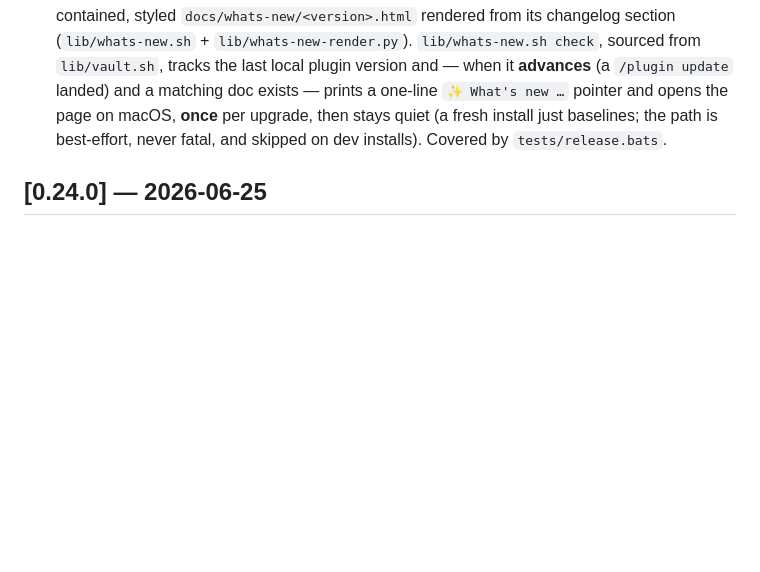
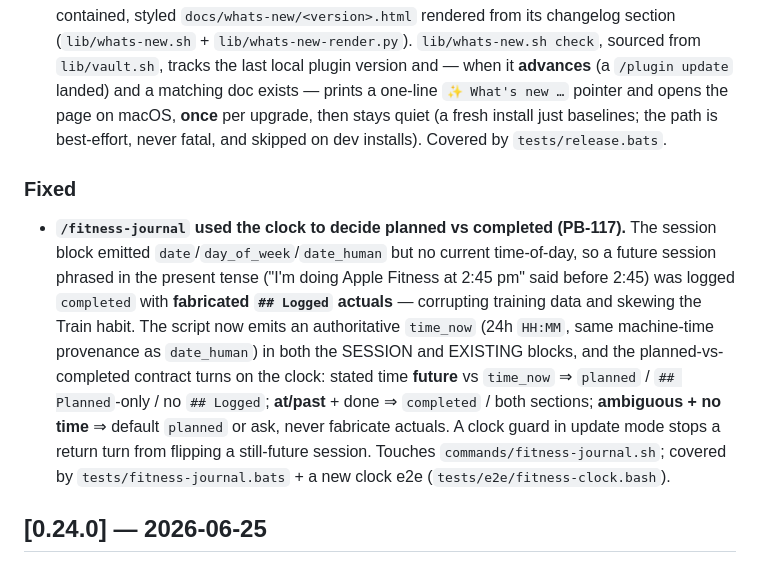
Before and after one commit to baymac/pbrain, a Markdown page: CHANGELOG.md, the part around the change. GitHub-like rendering; blank space fills up the shorter version.

```diff
--- a/CHANGELOG.md
+++ b/CHANGELOG.md
@@ -9,6 +9,10 @@ All notable changes to pbrain are documented here. Format follows [Keep a Change
 - **Package Plane as a native macOS app (`/init-plane app`, PB-136).** A new idempotent subcommand wraps the running self-hosted Plane instance in a native macOS app via [Pake](https://github.com/tw93/Pake) (a Tauri/WKWebView shell) and installs it to `/Applications` — 1400×900, hidden title bar, dark mode, in-app Find, a global `Cmd+Shift+P` show/hide hotkey, and the Plane logo as the icon; `--remove` deletes it. It **guides rather than auto-installs** its Pake dependency (matching how `up` handles Docker), and — because the app's macOS webview resolves hostnames through the OS with **no RFC 6761 `*.localhost` shortcut** (unlike a browser or pbrain's loopback client, so the `vhost` "no `/etc/hosts`" note still holds for them) — it detects an unresolvable vhost host like `plane.localhost` and prints the exact one-line `sudo tee -a /etc/hosts` fix instead of shipping a blank-screen app or running sudo itself. `probe` gains `pake` + `app_installed` state. macOS only. Flags: `--name`, `--url`, `--host`, `--port`, `--icon`, `--no-install`, `--remove`, `--plane-home`. Touches `commands/init-plane.sh`; docs in `commands/init-plane.md` + `docs/init-plane.md`.
 - **Reproducible release pipeline (`scripts/release.sh`, PB-128).** A single command now owns cutting a release: `release.sh cut <major|minor|patch>` bumps both version files in lockstep (`VERSION` `x.y.z.0` + `.claude-plugin/plugin.json` `x.y.z` — the script is their **sole writer**, so they can't drift), rolls `## [Unreleased]` into `## [x.y.z] — <date>` with a fresh empty `[Unreleased]` on top, and generates the version's what's-new page. It's **dry-run by default** (writes nothing without `--apply`) and **idempotent** (re-running on an already-cut version is a no-op), with `tag`/`publish` split out so you tag the merge commit and `gh release create` pulls its notes from the changelog section. New `scripts/release.sh`; docs in `docs/release.md`; covered by `tests/release.bats`.
 - **"What's new" doc that auto-opens on update (PB-129).** Each release generates a self-contained, styled `docs/whats-new/<version>.html` rendered from its changelog section (`lib/whats-new.sh` + `lib/whats-new-render.py`). `lib/whats-new.sh check`, sourced from `lib/vault.sh`, tracks the last local plugin version and — when it **advances** (a `/plugin update` landed) and a matching doc exists — prints a one-line `✨ What's new …` pointer and opens the page on macOS, **once** per upgrade, then stays quiet (a fresh install just baselines; the path is best-effort, never fatal, and skipped on dev installs). Covered by `tests/release.bats`.
+
+### Fixed
+
+- **`/fitness-journal` used the clock to decide planned vs completed (PB-117).** The session block emitted `date`/`day_of_week`/`date_human` but no current time-of-day, so a future session phrased in the present tense ("I'm doing Apple Fitness at 2:45 pm" said before 2:45) was logged `completed` with **fabricated `## Logged` actuals** — corrupting training data and skewing the Train habit. The script now emits an authoritative `time_now` (24h `HH:MM`, same machine-time provenance as `date_human`) in both the SESSION and EXISTING blocks, and the planned-vs-completed contract turns on the clock: stated time **future** vs `time_now` ⇒ `planned` / `## Planned`-only / no `## Logged`; **at/past** + done ⇒ `completed` / both sections; **ambiguous + no time** ⇒ default `planned` or ask, never fabricate actuals. A clock guard in update mode stops a return turn from flipping a still-future session. Touches `commands/fitness-journal.sh`; covered by `tests/fitness-journal.bats` + a new clock e2e (`tests/e2e/fitness-clock.bash`).
 
 ## [0.24.0] — 2026-06-25
 
```
Also changed, not shown: commands/fitness-journal.md (+1 -1 lines), docs/fitness-journal.md (+4 -3 lines).
